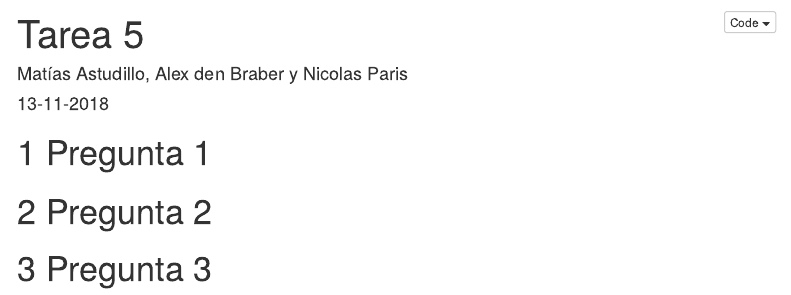
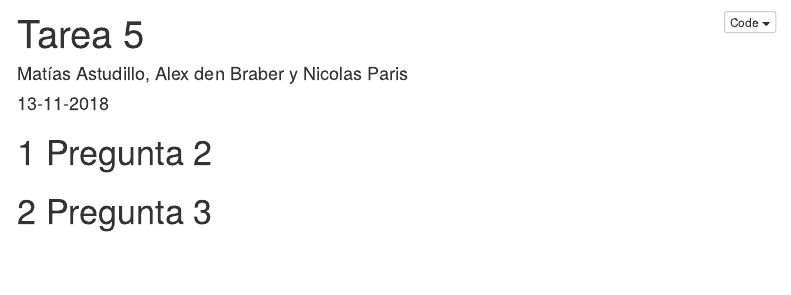
Before and after one commit to karpian/Tarea-5, an R Markdown document (index.Rmd): the page in a window 1100 px wide, from its top. Rendered offline with R 4.5, knitr and Pandoc, with nearby package versions; menus at the side of the page are left out.

Commit message:
Falta p1 p2

````diff
--- a/index.Rmd
+++ b/index.Rmd
@@ -17,9 +17,6 @@ output:
 ```{r setup, include=FALSE}
 knitr::opts_chunk$set(echo = TRUE)
 ```
-# Pregunta 1
-
-
 # Pregunta 2
 
 ```{r}
````
